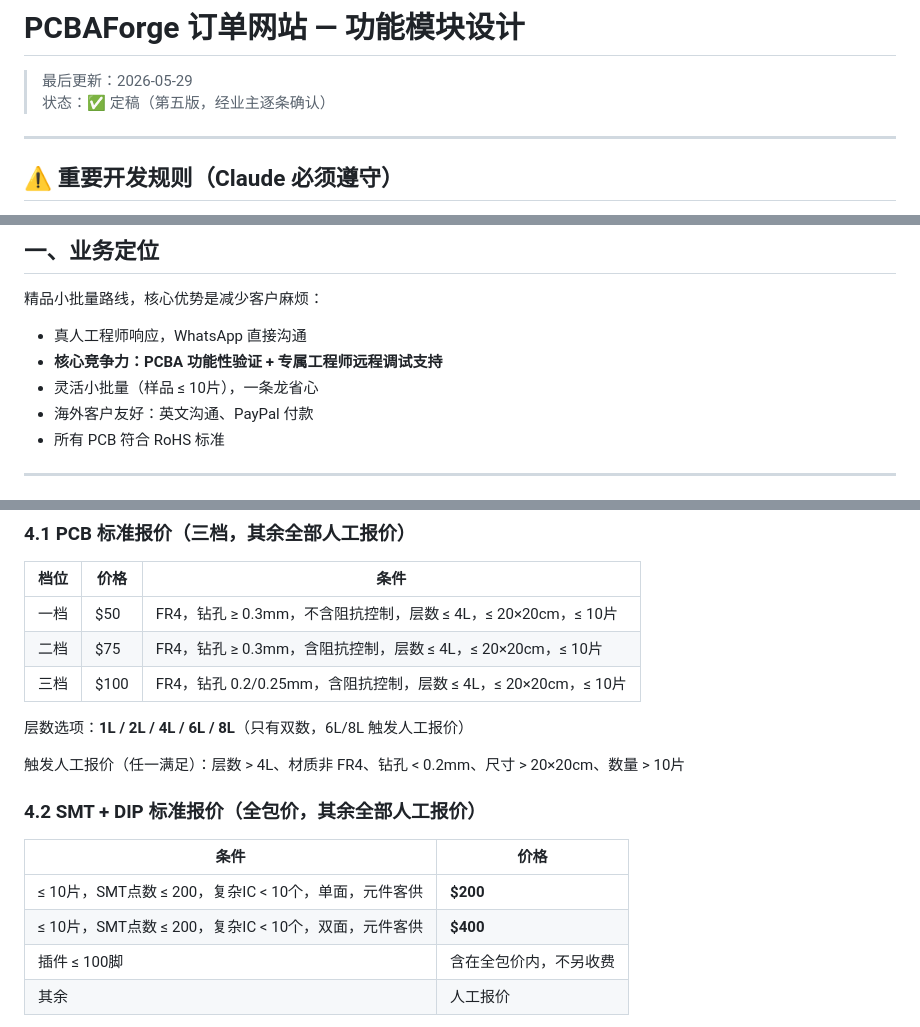
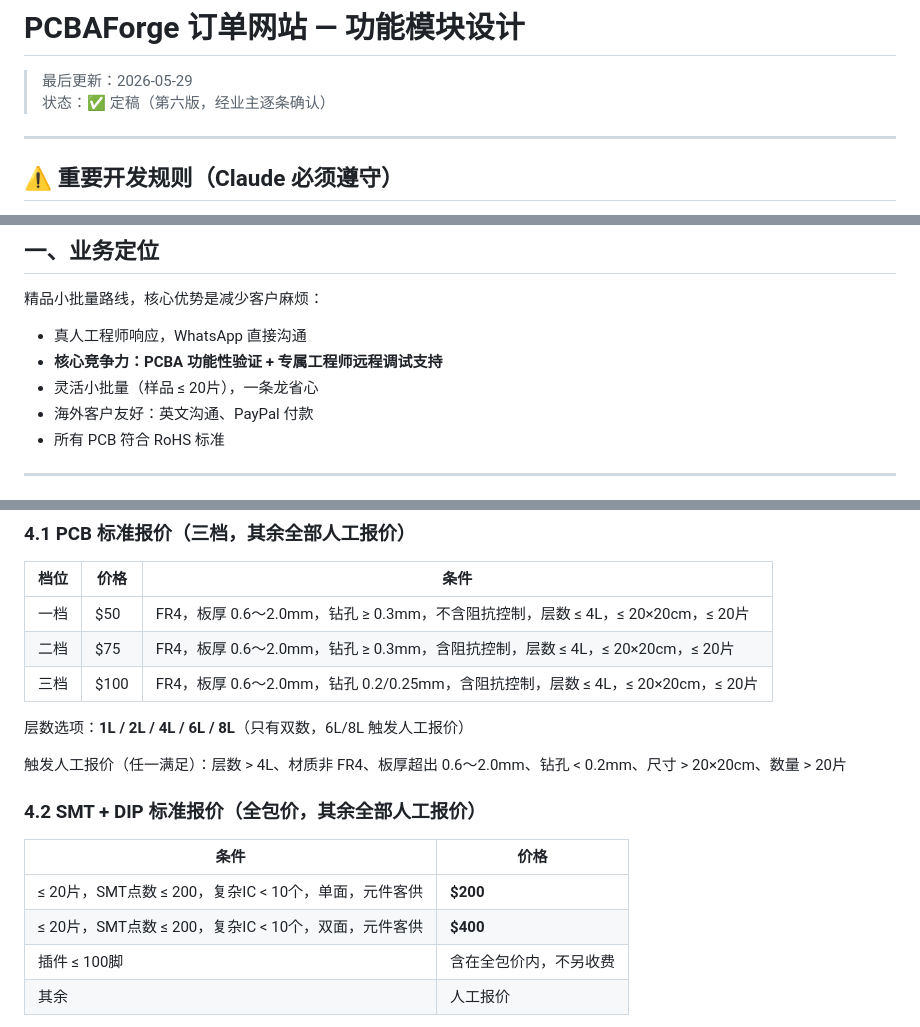
Before and after one commit to andrewljf001/CC-pcba-order-website, a Markdown page: docs/design.md, 3 parts joined by grey strips. Drawn GitHub-style.

Commit message:
docs: design.md 更新数量上限统一为≤20片，补充板厚范围

```diff
--- a/docs/design.md
+++ b/docs/design.md
@@ -1,7 +1,7 @@
 # PCBAForge 订单网站 — 功能模块设计
 
 > 最后更新：2026-05-29
-> 状态：✅ 定稿（第五版，经业主逐条确认）
+> 状态：✅ 定稿（第六版，经业主逐条确认）
 
 ---
 
@@ -22,7 +22,7 @@
 精品小批量路线，核心优势是减少客户麻烦：
 - 真人工程师响应，WhatsApp 直接沟通
 - **核心竞争力：PCBA 功能性验证 + 专属工程师远程调试支持**
-- 灵活小批量（样品 ≤ 10片），一条龙省心
+- 灵活小批量（样品 ≤ 20片），一条龙省心
 - 海外客户友好：英文沟通、PayPal 付款
 - 所有 PCB 符合 RoHS 标准
 
@@ -71,20 +71,20 @@ Full Turnkey + Testing
 
 | 档位 | 价格 | 条件 |
 |------|------|------|
-| 一档 | $50 | FR4，钻孔 ≥ 0.3mm，不含阻抗控制，层数 ≤ 4L，≤ 20×20cm，≤ 10片 |
-| 二档 | $75 | FR4，钻孔 ≥ 0.3mm，含阻抗控制，层数 ≤ 4L，≤ 20×20cm，≤ 10片 |
-| 三档 | $100 | FR4，钻孔 0.2/0.25mm，含阻抗控制，层数 ≤ 4L，≤ 20×20cm，≤ 10片 |
+| 一档 | $50 | FR4，板厚 0.6～2.0mm，钻孔 ≥ 0.3mm，不含阻抗控制，层数 ≤ 4L，≤ 20×20cm，≤ 20片 |
+| 二档 | $75 | FR4，板厚 0.6～2.0mm，钻孔 ≥ 0.3mm，含阻抗控制，层数 ≤ 4L，≤ 20×20cm，≤ 20片 |
+| 三档 | $100 | FR4，板厚 0.6～2.0mm，钻孔 0.2/0.25mm，含阻抗控制，层数 ≤ 4L，≤ 20×20cm，≤ 20片 |
 
 层数选项：**1L / 2L / 4L / 6L / 8L**（只有双数，6L/8L 触发人工报价）
 
-触发人工报价（任一满足）：层数 > 4L、材质非 FR4、钻孔 < 0.2mm、尺寸 > 20×20cm、数量 > 10片
+触发人工报价（任一满足）：层数 > 4L、材质非 FR4、板厚超出 0.6～2.0mm、钻孔 < 0.2mm、尺寸 > 20×20cm、数量 > 20片
 
 ### 4.2 SMT + DIP 标准报价（全包价，其余全部人工报价）
 
 | 条件 | 价格 |
 |------|------|
-| ≤ 10片，SMT点数 ≤ 200，复杂IC < 10个，单面，元件客供 | **$200** |
-| ≤ 10片，SMT点数 ≤ 200，复杂IC < 10个，双面，元件客供 | **$400** |
+| ≤ 20片，SMT点数 ≤ 200，复杂IC < 10个，单面，元件客供 | **$200** |
+| ≤ 20片，SMT点数 ≤ 200，复杂IC < 10个，双面，元件客供 | **$400** |
 | 插件 ≤ 100脚 | 含在全包价内，不另收费 |
 | 其余 | 人工报价 |
 
```
Also changed, not shown: other parts of docs/design.md (+1 -1 lines).
